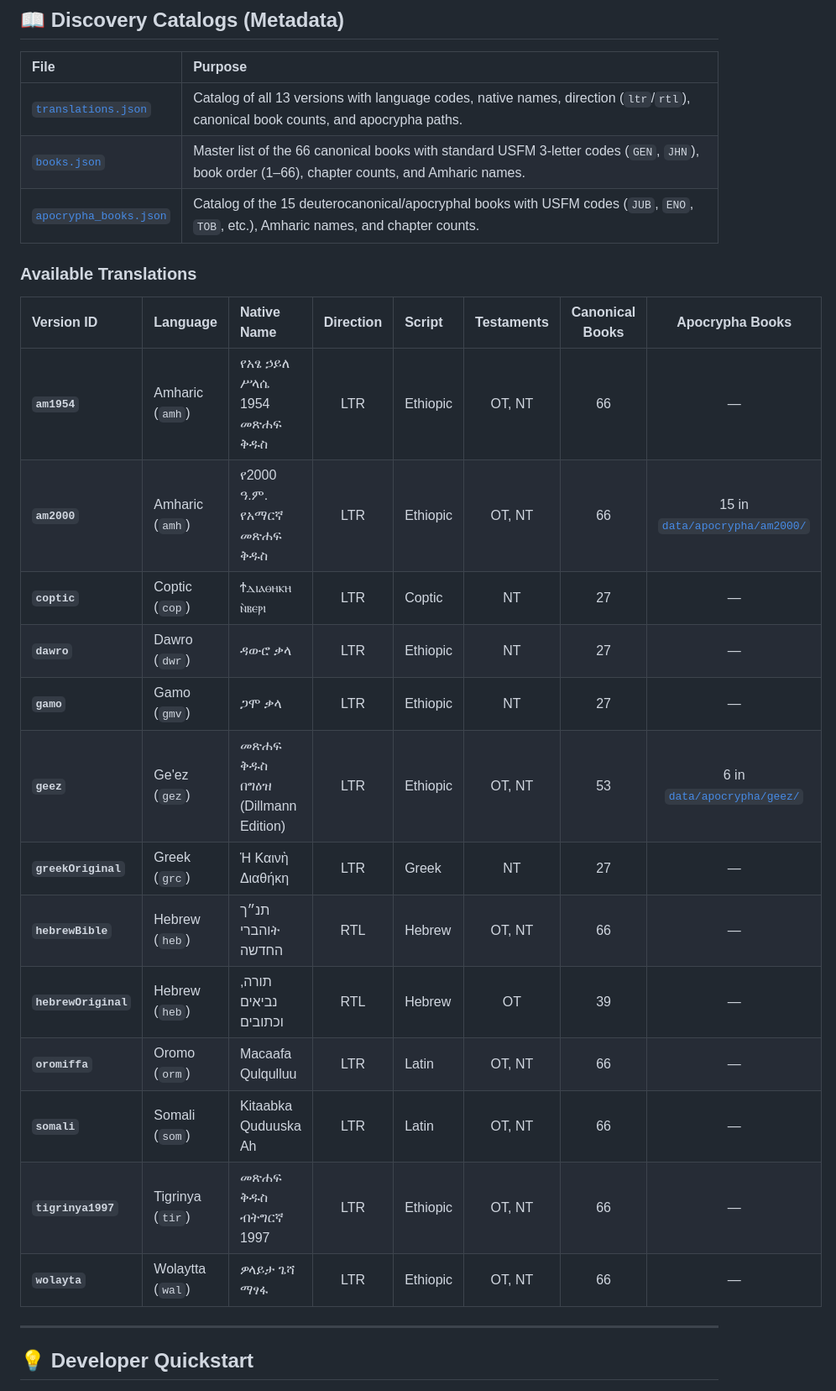
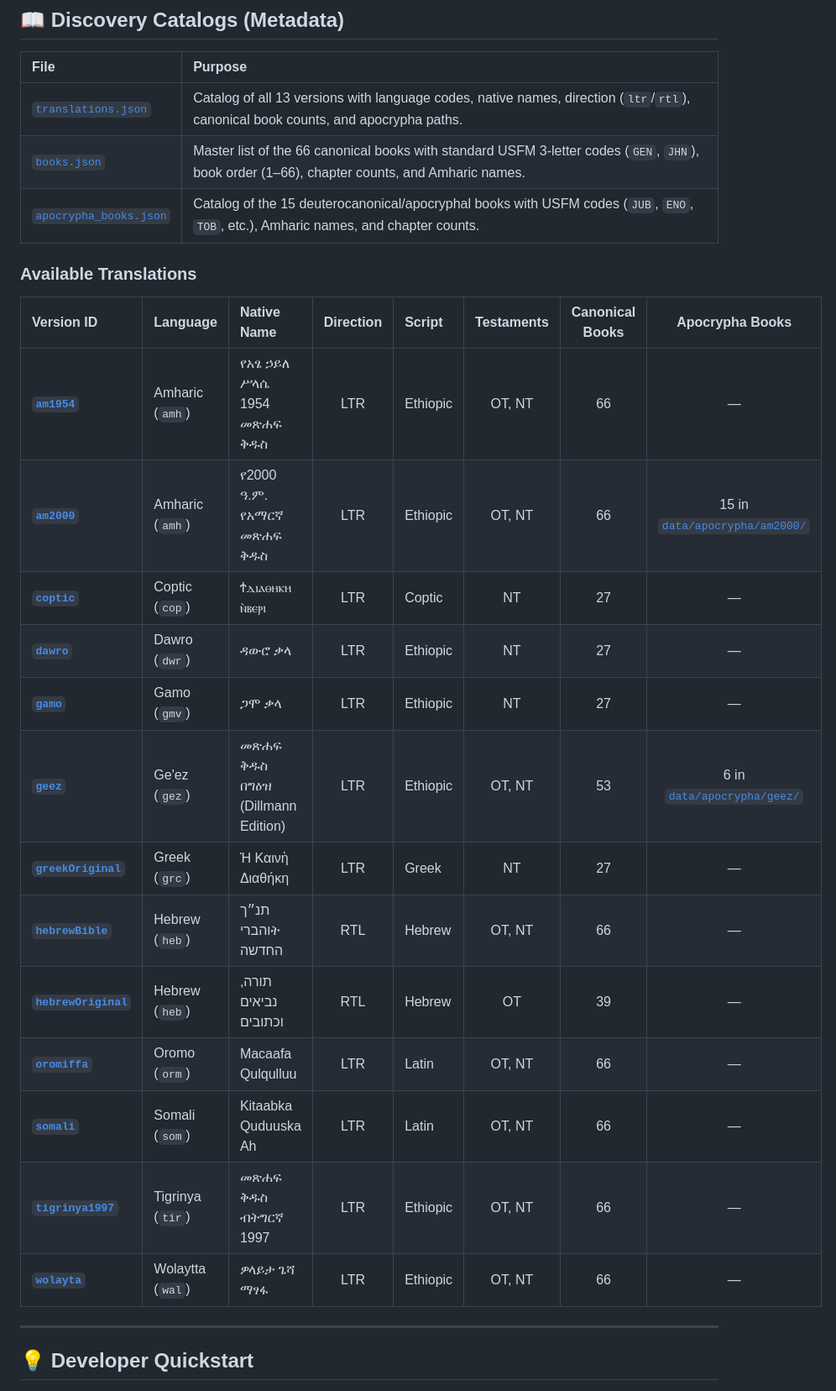
Before and after one commit to EOTCOpenSource/bible-dataset, a Markdown page: README.md, the part around one of its changes. Shown at 84% size. Rendered like a GitHub page.

Commit message:
docs: fix links in README and CONTRIBUTING to relative repository paths

```diff
--- a/README.md
+++ b/README.md
@@ -62,19 +62,19 @@ data/
 
 | Version ID | Language | Native Name | Direction | Script | Testaments | Canonical Books | Apocrypha Books |
 | :--- | :--- | :--- | :---: | :--- | :---: | :---: | :---: |
-| **`am1954`** | Amharic (`amh`) | የአፄ ኃይለ ሥላሴ 1954 መጽሐፍ ቅዱስ | LTR | Ethiopic | OT, NT | 66 | — |
-| **`am2000`** | Amharic (`amh`) | የ2000 ዓ.ም. የአማርኛ መጽሐፍ ቅዱስ | LTR | Ethiopic | OT, NT | 66 | 15 in [`data/apocrypha/am2000/`](file:///home/hena/Downloads/bibleData/data/apocrypha/am2000) |
-| **`coptic`** | Coptic (`cop`) | Ϯⲇⲓⲁⲑⲏⲕⲏ ⲛ̀ⲃⲉⲣⲓ | LTR | Coptic | NT | 27 | — |
-| **`dawro`** | Dawro (`dwr`) | ዳውሮ ቃላ | LTR | Ethiopic | NT | 27 | — |
-| **`gamo`** | Gamo (`gmv`) | ጋሞ ቃላ | LTR | Ethiopic | NT | 27 | — |
-| **`geez`** | Ge'ez (`gez`) | መጽሐፍ ቅዱስ በግዕዝ (Dillmann Edition) | LTR | Ethiopic | OT, NT | 53 | 6 in [`data/apocrypha/geez/`](file:///home/hena/Downloads/bibleData/data/apocrypha/geez) |
-| **`greekOriginal`** | Greek (`grc`) | Ἡ Καινὴ Διαθήκη | LTR | Greek | NT | 27 | — |
-| **`hebrewBible`** | Hebrew (`heb`) | תנ״ך והבריት החדשה | RTL | Hebrew | OT, NT | 66 | — |
-| **`hebrewOriginal`** | Hebrew (`heb`) | תורה, נביאים וכתובים | RTL | Hebrew | OT | 39 | — |
-| **`oromiffa`** | Oromo (`orm`) | Macaafa Qulqulluu | LTR | Latin | OT, NT | 66 | — |
-| **`somali`** | Somali (`som`) | Kitaabka Quduuska Ah | LTR | Latin | OT, NT | 66 | — |
-| **`tigrinya1997`** | Tigrinya (`tir`) | መጽሐፍ ቅዱስ ብትግርኛ 1997 | LTR | Ethiopic | OT, NT | 66 | — |
-| **`wolayta`** | Wolaytta (`wal`) | ዎላይታ ጌሻ ማፃፋ | LTR | Ethiopic | OT, NT | 66 | — |
+| [**`am1954`**](data/am1954/) | Amharic (`amh`) | የአፄ ኃይለ ሥላሴ 1954 መጽሐፍ ቅዱስ | LTR | Ethiopic | OT, NT | 66 | — |
+| [**`am2000`**](data/am2000/) | Amharic (`amh`) | የ2000 ዓ.ም. የአማርኛ መጽሐፍ ቅዱስ | LTR | Ethiopic | OT, NT | 66 | 15 in [`data/apocrypha/am2000/`](data/apocrypha/am2000) |
+| [**`coptic`**](data/coptic/) | Coptic (`cop`) | Ϯⲇⲓⲁⲑⲏⲕⲏ ⲛ̀ⲃⲉⲣⲓ | LTR | Coptic | NT | 27 | — |
+| [**`dawro`**](data/dawro/) | Dawro (`dwr`) | ዳውሮ ቃላ | LTR | Ethiopic | NT | 27 | — |
+| [**`gamo`**](data/gamo/) | Gamo (`gmv`) | ጋሞ ቃላ | LTR | Ethiopic | NT | 27 | — |
+| [**`geez`**](data/geez/) | Ge'ez (`gez`) | መጽሐፍ ቅዱስ በግዕዝ (Dillmann Edition) | LTR | Ethiopic | OT, NT | 53 | 6 in [`data/apocrypha/geez/`](data/apocrypha/geez) |
+| [**`greekOriginal`**](data/greekOriginal/) | Greek (`grc`) | Ἡ Καινὴ Διαθήκη | LTR | Greek | NT | 27 | — |
+| [**`hebrewBible`**](data/hebrewBible/) | Hebrew (`heb`) | תנ״ך והבריት החדשה | RTL | Hebrew | OT, NT | 66 | — |
+| [**`hebrewOriginal`**](data/hebrewOriginal/) | Hebrew (`heb`) | תורה, נביאים וכתובים | RTL | Hebrew | OT | 39 | — |
+| [**`oromiffa`**](data/oromiffa/) | Oromo (`orm`) | Macaafa Qulqulluu | LTR | Latin | OT, NT | 66 | — |
+| [**`somali`**](data/somali/) | Somali (`som`) | Kitaabka Quduuska Ah | LTR | Latin | OT, NT | 66 | — |
+| [**`tigrinya1997`**](data/tigrinya1997/) | Tigrinya (`tir`) | መጽሐፍ ቅዱስ ብትግርኛ 1997 | LTR | Ethiopic | OT, NT | 66 | — |
+| [**`wolayta`**](data/wolayta/) | Wolaytta (`wal`) | ዎላይታ ጌሻ ማፃፋ | LTR | Ethiopic | OT, NT | 66 | — |
 
 ---
 
```
Also changed, not shown: other parts of README.md (+5 -5 lines), CONTRIBUTING.md (+4 -4 lines).
